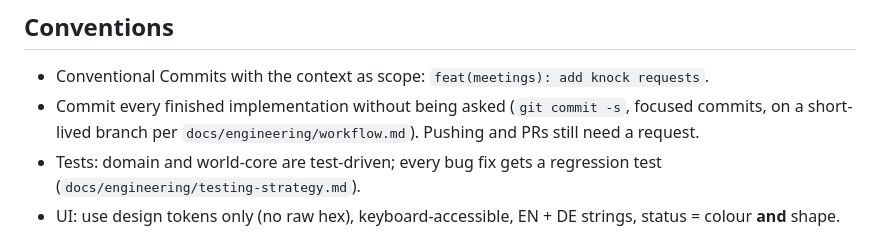
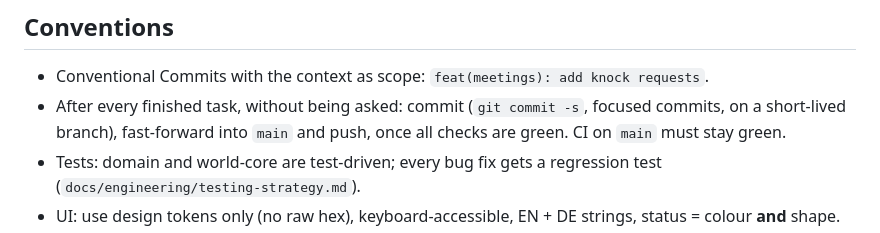
Before and after one commit to ehrenberg/teamtown, a Markdown page: CLAUDE.md, the part around the change. Drawn GitHub-style.

Commit message:
docs(repo): merge and push after every finished task
The owner's rule for their own work; contributions from others keep the PR.

Co-Authored-By: Claude Opus 5.5 <noreply@anthropic.com>
Signed-off-by: ehrenberg <mail@bastianehrenberg.de>

```diff
--- a/CLAUDE.md
+++ b/CLAUDE.md
@@ -92,8 +92,8 @@ apps/server/src/modules/<context>/{domain,application,infrastructure,interface}/
 ## Conventions
 
 - Conventional Commits with the context as scope: `feat(meetings): add knock requests`.
-- Commit every finished implementation without being asked (`git commit -s`, focused commits, on a short-lived branch per
-  `docs/engineering/workflow.md`). Pushing and PRs still need a request.
+- After every finished task, without being asked: commit (`git commit -s`, focused commits, on a short-lived branch),
+  fast-forward into `main` and push, once all checks are green. CI on `main` must stay green.
 - Tests: domain and world-core are test-driven; every bug fix gets a regression test (`docs/engineering/testing-strategy.md`).
 - UI: use design tokens only (no raw hex), keyboard-accessible, EN + DE strings, status = colour **and** shape.
 - Voice: warm and clear, lightly playful; errors are always plain (`docs/design/brand-guide.md` §6).
```
Also changed, not shown: docs/engineering/workflow.md (+2 -0 lines).
